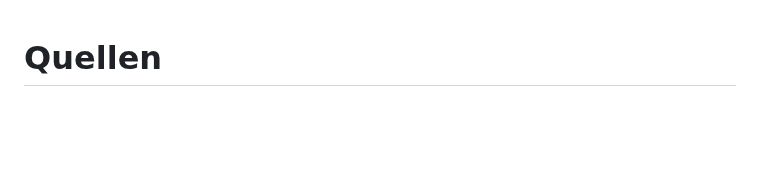
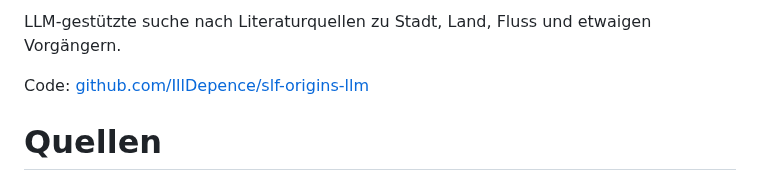
Before and after one commit to IllDepence/slf-origins, a Markdown page: notes/llm-based.md, the part around the change. Rendered like a GitHub page; blank space fills up the shorter version.

Commit message:
add lead sentence and repo link to notes of llm based search

```diff
--- a/notes/llm-based.md
+++ b/notes/llm-based.md
@@ -1,3 +1,7 @@
+LLM-gestützte suche nach Literaturquellen zu Stadt, Land, Fluss und etwaigen Vorgängern.
+
+Code: [github.com/IllDepence/slf-origins-llm](https://github.com/IllDepence/slf-origins-llm)
+
 # Quellen
 
 * [Berlin State Library (2023). Fulltexts of the Digitized Collections of the Berlin State Library (SBB)](https://zenodo.org/records/7716098)
```
